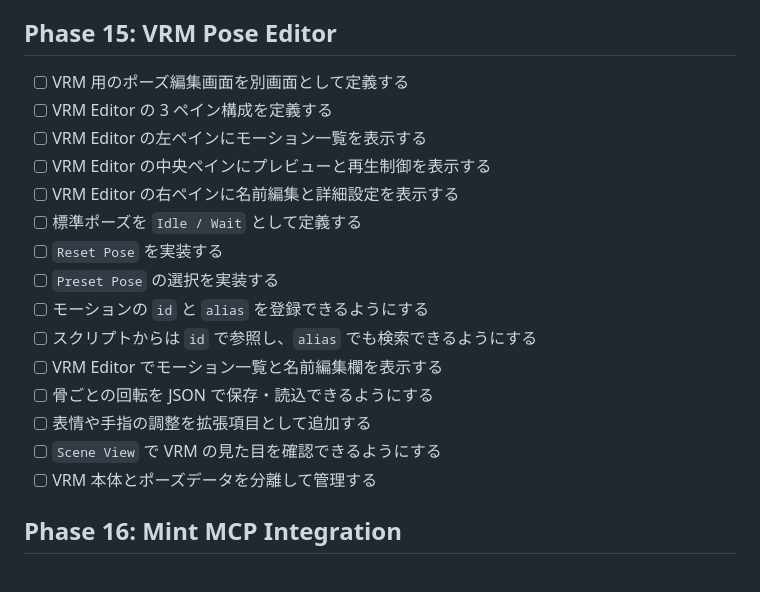
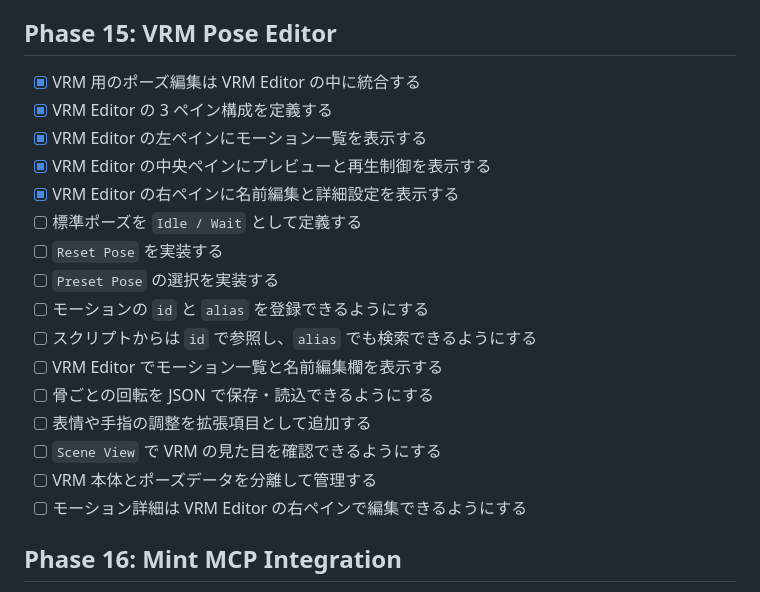
Before and after one commit to oosawak/game-engine, a Markdown page: ja/TASKS.md, the part around the change. Drawn GitHub-style.

```diff
--- a/ja/TASKS.md
+++ b/ja/TASKS.md
@@ -155,11 +155,11 @@
 
 ## Phase 15: VRM Pose Editor
 
-- [ ] VRM 用のポーズ編集画面を別画面として定義する
-- [ ] VRM Editor の 3 ペイン構成を定義する
-- [ ] VRM Editor の左ペインにモーション一覧を表示する
-- [ ] VRM Editor の中央ペインにプレビューと再生制御を表示する
-- [ ] VRM Editor の右ペインに名前編集と詳細設定を表示する
+- [x] VRM 用のポーズ編集は VRM Editor の中に統合する
+- [x] VRM Editor の 3 ペイン構成を定義する
+- [x] VRM Editor の左ペインにモーション一覧を表示する
+- [x] VRM Editor の中央ペインにプレビューと再生制御を表示する
+- [x] VRM Editor の右ペインに名前編集と詳細設定を表示する
 - [ ] 標準ポーズを `Idle / Wait` として定義する
 - [ ] `Reset Pose` を実装する
 - [ ] `Preset Pose` の選択を実装する
@@ -170,6 +170,7 @@
 - [ ] 表情や手指の調整を拡張項目として追加する
 - [ ] `Scene View` で VRM の見た目を確認できるようにする
 - [ ] VRM 本体とポーズデータを分離して管理する
+- [ ] モーション詳細は VRM Editor の右ペインで編集できるようにする
 
 ## Phase 16: Mint MCP Integration
 
```
Also changed, not shown: ja/DESIGN.md (+7 -3 lines).
